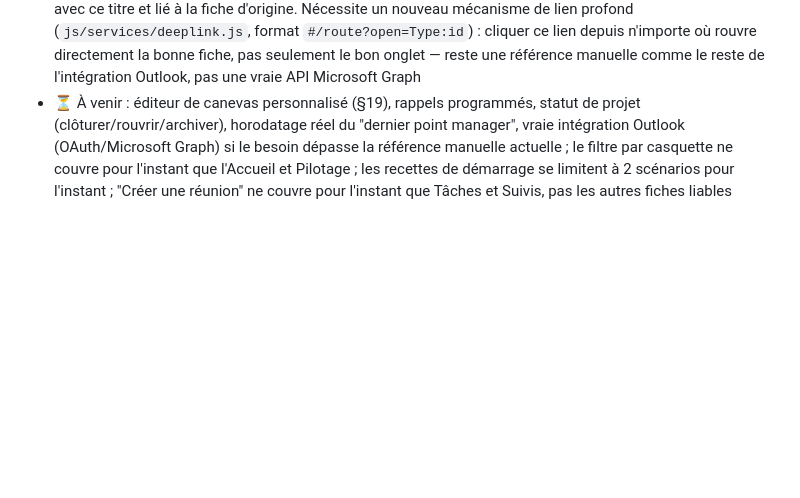
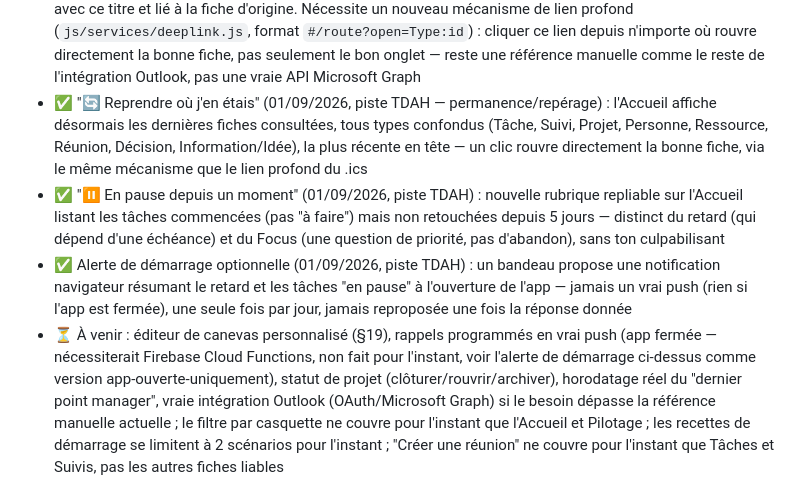
Before and after one commit to choudayer34-afk/papaTangoCharly, a Markdown page: README.md, the part around the change. GitHub-like rendering; blank space fills up the shorter version.

```diff
--- a/README.md
+++ b/README.md
@@ -223,7 +223,21 @@ service cloud.firestore {
   profond (`js/services/deeplink.js`, format `#/route?open=Type:id`) : cliquer ce lien depuis
   n'importe où rouvre directement la bonne fiche, pas seulement le bon onglet — reste une
   référence manuelle comme le reste de l'intégration Outlook, pas une vraie API Microsoft Graph
-- ⏳ À venir : éditeur de canevas personnalisé (§19), rappels programmés, statut de projet
+- ✅ "🔄 Reprendre où j'en étais" (01/09/2026, piste TDAH — permanence/repérage) : l'Accueil
+  affiche désormais les dernières fiches consultées, tous types confondus (Tâche, Suivi,
+  Projet, Personne, Ressource, Réunion, Décision, Information/Idée), la plus récente en tête —
+  un clic rouvre directement la bonne fiche, via le même mécanisme que le lien profond du .ics
+- ✅ "⏸️ En pause depuis un moment" (01/09/2026, piste TDAH) : nouvelle rubrique repliable sur
+  l'Accueil listant les tâches commencées (pas "à faire") mais non retouchées depuis 5 jours —
+  distinct du retard (qui dépend d'une échéance) et du Focus (une question de priorité, pas
+  d'abandon), sans ton culpabilisant
+- ✅ Alerte de démarrage optionnelle (01/09/2026, piste TDAH) : un bandeau propose une
+  notification navigateur résumant le retard et les tâches "en pause" à l'ouverture de l'app —
+  jamais un vrai push (rien si l'app est fermée), une seule fois par jour, jamais reproposée
+  une fois la réponse donnée
+- ⏳ À venir : éditeur de canevas personnalisé (§19), rappels programmés en vrai push (app
+  fermée — nécessiterait Firebase Cloud Functions, non fait pour l'instant, voir l'alerte de
+  démarrage ci-dessus comme version app-ouverte-uniquement), statut de projet
   (clôturer/rouvrir/archiver), horodatage réel du "dernier point manager", vraie intégration
   Outlook (OAuth/Microsoft Graph) si le besoin dépasse la référence manuelle actuelle ; le
   filtre par casquette ne couvre pour l'instant que l'Accueil et Pilotage ; les recettes de
```
